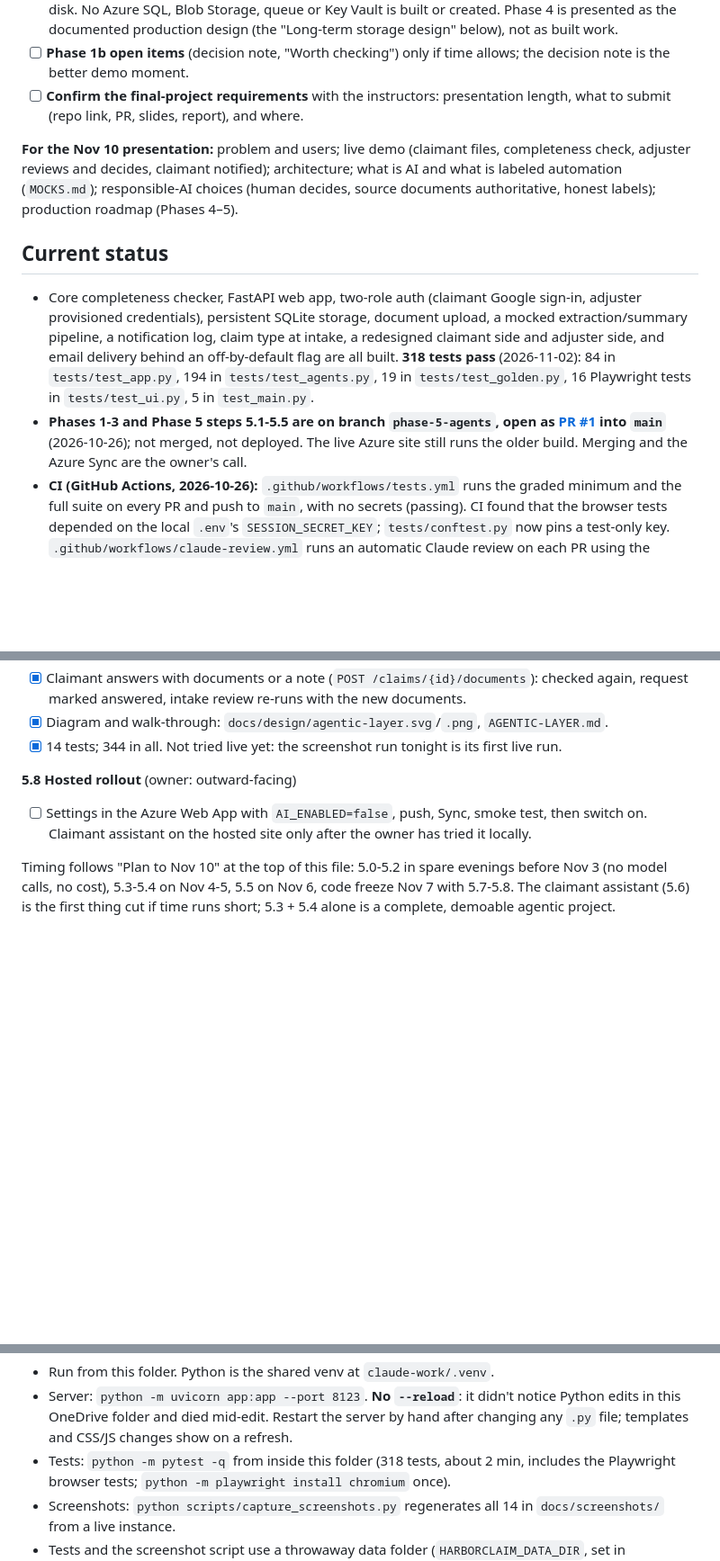
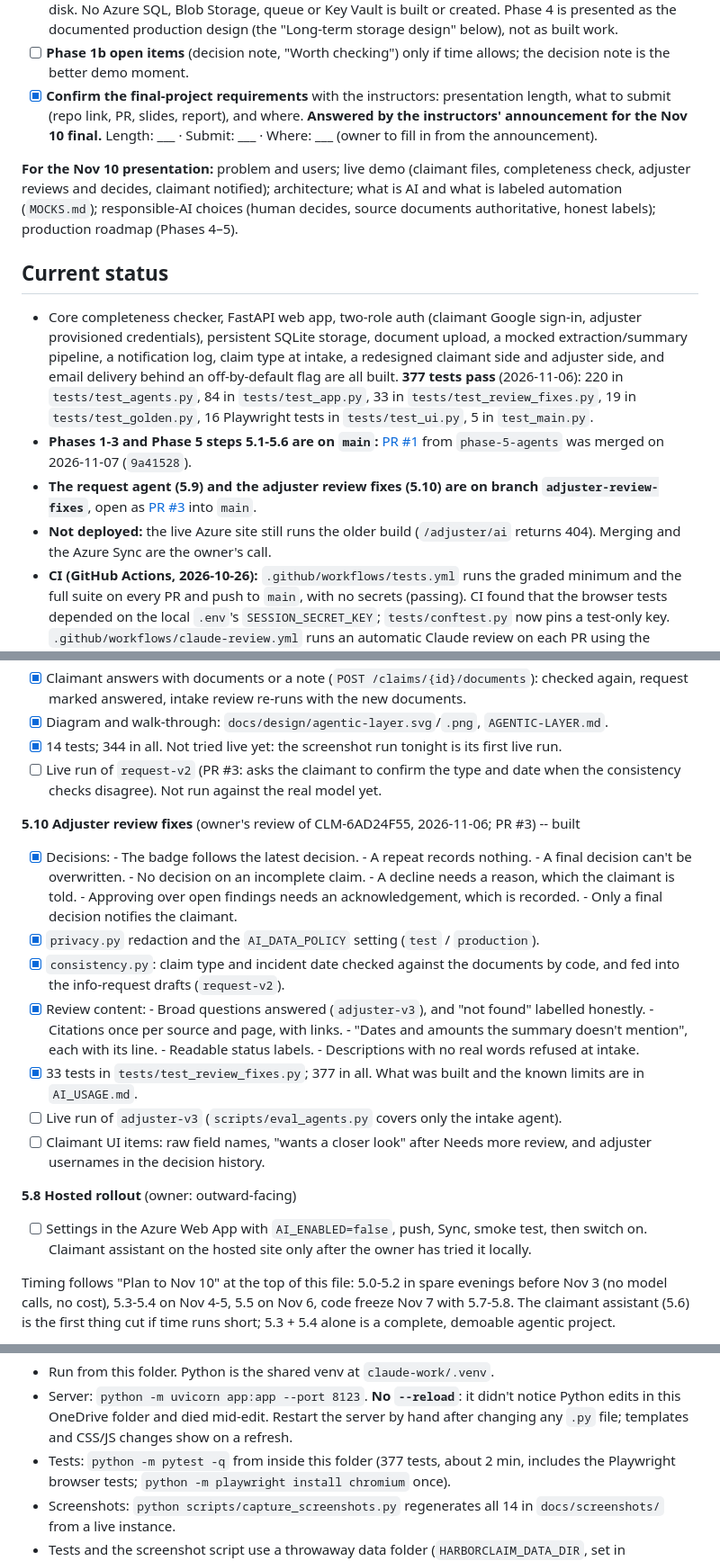
Before and after one commit to i-asimkhan/harborclaim-insurance-intake, a Markdown page: ROADMAP.md, 3 parts joined by grey strips. Shown at 90% size. GitHub-like rendering; blank space fills up the shorter version.

Commit message:
ROADMAP: 5.10 review fixes, PR state, 377 tests
Adds step 5.10 (the adjuster review fixes, PR #3) and the open live runs
of request-v2 and adjuster-v3; PR #1 is merged (9a41528) and PR #3 is
open into main; the live site still runs the old build; test counts at
377; final-project requirements marked answered, details for the owner
to fill in from the announcement.

Co-Authored-By: Claude Opus 5.5 <noreply@anthropic.com>

```diff
--- a/ROADMAP.md
+++ b/ROADMAP.md
@@ -55,8 +55,10 @@ about **Nov 4–9**, plus spare evenings before.
       storage design" below), not as built work.
 - [ ] **Phase 1b open items** (decision note, "Worth checking") only if time allows; the
       decision note is the better demo moment.
-- [ ] **Confirm the final-project requirements** with the instructors: presentation length,
-      what to submit (repo link, PR, slides, report), and where.
+- [x] **Confirm the final-project requirements** with the instructors: presentation length,
+      what to submit (repo link, PR, slides, report), and where. **Answered by the instructors'
+      announcement for the Nov 10 final.** Length: ___ · Submit: ___ · Where: ___ (owner to
+      fill in from the announcement).
 
 **For the Nov 10 presentation:** problem and users; live demo (claimant files, completeness
 check, adjuster reviews and decides, claimant notified); architecture; what is AI and what is
@@ -69,11 +71,15 @@ authoritative, honest labels); production roadmap (Phases 4–5).
   adjuster provisioned credentials), persistent SQLite storage, document upload, a mocked
   extraction/summary pipeline, a notification log, claim type at intake, a redesigned
   claimant side and adjuster side, and email delivery behind an off-by-default flag are all
-  built. **318 tests pass** (2026-11-02): 84 in `tests/test_app.py`, 194 in `tests/test_agents.py`, 19 in `tests/test_golden.py`, 16 Playwright tests in `tests/test_ui.py`, 5 in `test_main.py`.
-- **Phases 1-3 and Phase 5 steps 5.1-5.5 are on branch `phase-5-agents`, open as
-  [PR #1](https://github.com/i-asimkhan/harborclaim-insurance-intake/pull/1) into `main`**
-  (2026-10-26); not merged, not deployed. The live Azure site still runs the older build. Merging
-  and the Azure Sync are the owner's call.
+  built. **377 tests pass** (2026-11-06): 220 in `tests/test_agents.py`, 84 in `tests/test_app.py`, 33 in `tests/test_review_fixes.py`, 19 in `tests/test_golden.py`, 16 Playwright tests in `tests/test_ui.py`, 5 in `test_main.py`.
+- **Phases 1-3 and Phase 5 steps 5.1-5.6 are on `main`:**
+  [PR #1](https://github.com/i-asimkhan/harborclaim-insurance-intake/pull/1) from `phase-5-agents`
+  was merged on 2026-11-07 (`9a41528`).
+- **The request agent (5.9) and the adjuster review fixes (5.10) are on branch
+  `adjuster-review-fixes`**, open as
+  [PR #3](https://github.com/i-asimkhan/harborclaim-insurance-intake/pull/3) into `main`.
+- **Not deployed:** the live Azure site still runs the older build (`/adjuster/ai` returns 404).
+  Merging and the Azure Sync are the owner's call.
 - **CI (GitHub Actions, 2026-10-26):** `.github/workflows/tests.yml` runs the graded minimum and
   the full suite on every PR and push to `main`, with no secrets (passing). CI found that the
   browser tests depended on the local `.env`'s `SESSION_SECRET_KEY`; `tests/conftest.py` now pins
@@ -660,6 +666,33 @@ live run is 5.4
       request marked answered, intake review re-runs with the new documents.
 - [x] Diagram and walk-through: `docs/design/agentic-layer.svg`/`.png`, `AGENTIC-LAYER.md`.
 - [x] 14 tests; 344 in all. Not tried live yet: the screenshot run tonight is its first live run.
+- [ ] Live run of `request-v2` (PR #3: asks the claimant to confirm the type and date when the
+      consistency checks disagree). Not run against the real model yet.
+
+**5.10 Adjuster review fixes** (owner's review of CLM-6AD24F55, 2026-11-06; PR #3) -- built
+
+- [x] Decisions:
+      - The badge follows the latest decision.
+      - A repeat records nothing.
+      - A final decision can't be overwritten.
+      - No decision on an incomplete claim.
+      - A decline needs a reason, which the claimant is told.
+      - Approving over open findings needs an acknowledgement, which is recorded.
+      - Only a final decision notifies the claimant.
+- [x] `privacy.py` redaction and the `AI_DATA_POLICY` setting (`test` / `production`).
+- [x] `consistency.py`: claim type and incident date checked against the documents by code, and
+      fed into the info-request drafts (`request-v2`).
+- [x] Review content:
+      - Broad questions answered (`adjuster-v3`), and "not found" labelled honestly.
+      - Citations once per source and page, with links.
+      - "Dates and amounts the summary doesn't mention", each with its line.
+      - Readable status labels.
+      - Descriptions with no real words refused at intake.
+- [x] 33 tests in `tests/test_review_fixes.py`; 377 in all. What was built and the known limits are
+      in `AI_USAGE.md`.
+- [ ] Live run of `adjuster-v3` (`scripts/eval_agents.py` covers only the intake agent).
+- [ ] Claimant UI items: raw field names, "wants a closer look" after Needs more review, and
+      adjuster usernames in the decision history.
 
 **5.8 Hosted rollout** (owner: outward-facing)
 
@@ -694,7 +727,7 @@ the claimant is notified. Fictional demo data only. The owner is Asim Khan.
 - Server: `python -m uvicorn app:app --port 8123`. **No `--reload`**: it didn't notice Python
   edits in this OneDrive folder and died mid-edit. Restart the server by hand after changing any
   `.py` file; templates and CSS/JS changes show on a refresh.
-- Tests: `python -m pytest -q` from inside this folder (318 tests, about 2 min, includes the
+- Tests: `python -m pytest -q` from inside this folder (377 tests, about 2 min, includes the
   Playwright browser tests; `python -m playwright install chromium` once).
 - Screenshots: `python scripts/capture_screenshots.py` regenerates all 14 in
   `docs/screenshots/` from a live instance.
```
